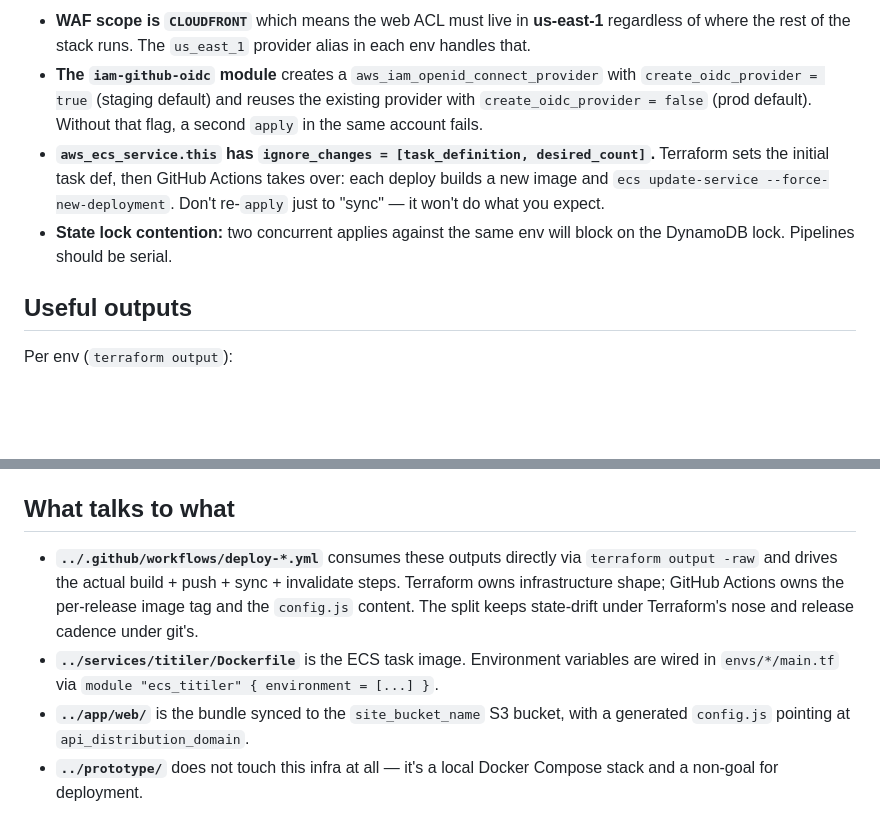
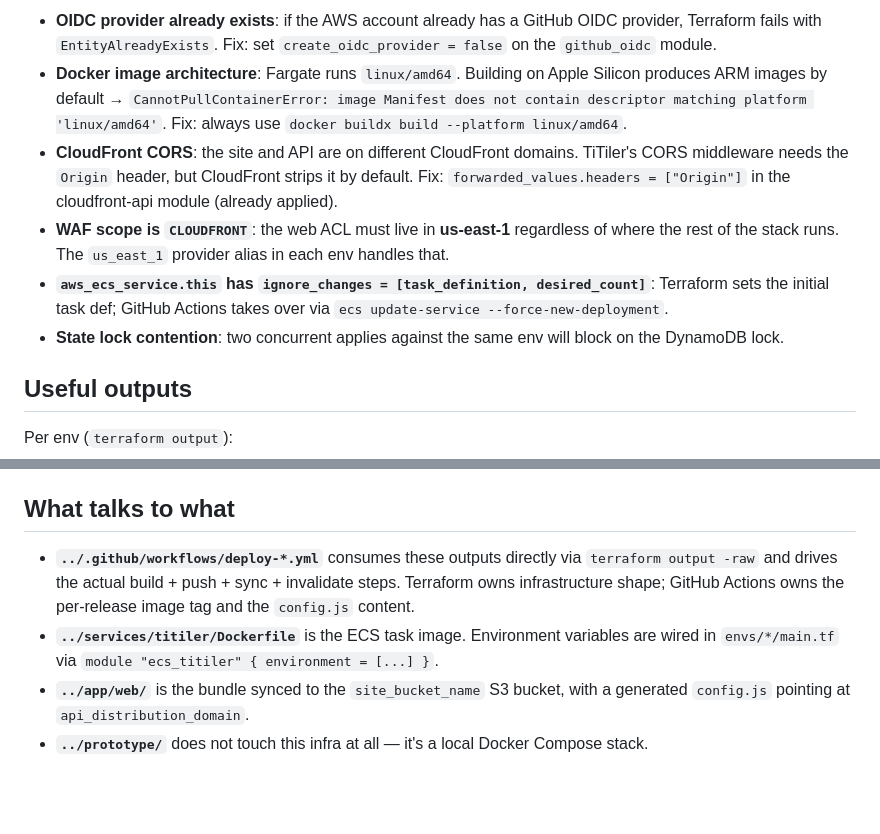
Before and after one commit to rmbl-sdp/SDP_browser, a Markdown page: infra/README.md, 2 parts joined by grey strips. GitHub-like rendering; blank space fills up the shorter version.

```diff
--- a/infra/README.md
+++ b/infra/README.md
@@ -92,8 +163,10 @@ From `SPEC.md §2a`:
 
-- **WAF scope is `CLOUDFRONT`** which means the web ACL must live in **us-east-1** regardless of where the rest of the stack runs. The `us_east_1` provider alias in each env handles that.
-- **The `iam-github-oidc` module** creates a `aws_iam_openid_connect_provider` with `create_oidc_provider = true` (staging default) and reuses the existing provider with `create_oidc_provider = false` (prod default). Without that flag, a second `apply` in the same account fails.
-- **`aws_ecs_service.this` has `ignore_changes = [task_definition, desired_count]`.** Terraform sets the initial task def, then GitHub Actions takes over: each deploy builds a new image and `ecs update-service --force-new-deployment`. Don't re-`apply` just to "sync" — it won't do what you expect.
-- **State lock contention:** two concurrent applies against the same env will block on the DynamoDB lock. Pipelines should be serial.
+- **OIDC provider already exists**: if the AWS account already has a GitHub OIDC provider, Terraform fails with `EntityAlreadyExists`. Fix: set `create_oidc_provider = false` on the `github_oidc` module.
+- **Docker image architecture**: Fargate runs `linux/amd64`. Building on Apple Silicon produces ARM images by default → `CannotPullContainerError: image Manifest does not contain descriptor matching platform 'linux/amd64'`. Fix: always use `docker buildx build --platform linux/amd64`.
+- **CloudFront CORS**: the site and API are on different CloudFront domains. TiTiler's CORS middleware needs the `Origin` header, but CloudFront strips it by default. Fix: `forwarded_values.headers = ["Origin"]` in the cloudfront-api module (already applied).
+- **WAF scope is `CLOUDFRONT`**: the web ACL must live in **us-east-1** regardless of where the rest of the stack runs. The `us_east_1` provider alias in each env handles that.
+- **`aws_ecs_service.this` has `ignore_changes = [task_definition, desired_count]`**: Terraform sets the initial task def; GitHub Actions takes over via `ecs update-service --force-new-deployment`.
+- **State lock contention**: two concurrent applies against the same env will block on the DynamoDB lock.
 
 ## Useful outputs
 
@@ -107,7 +180,7 @@ Per env (`terraform output`):
 
 ## What talks to what
 
-- **`../.github/workflows/deploy-*.yml`** consumes these outputs directly via `terraform output -raw` and drives the actual build + push + sync + invalidate steps. Terraform owns infrastructure shape; GitHub Actions owns the per-release image tag and the `config.js` content. The split keeps state-drift under Terraform's nose and release cadence under git's.
+- **`../.github/workflows/deploy-*.yml`** consumes these outputs directly via `terraform output -raw` and drives the actual build + push + sync + invalidate steps. Terraform owns infrastructure shape; GitHub Actions owns the per-release image tag and the `config.js` content.
 - **`../services/titiler/Dockerfile`** is the ECS task image. Environment variables are wired in `envs/*/main.tf` via `module "ecs_titiler" { environment = [...] }`.
 - **`../app/web/`** is the bundle synced to the `site_bucket_name` S3 bucket, with a generated `config.js` pointing at `api_distribution_domain`.
-- **`../prototype/`** does not touch this infra at all — it's a local Docker Compose stack and a non-goal for deployment.
+- **`../prototype/`** does not touch this infra at all — it's a local Docker Compose stack.
```
Also changed, not shown: other parts of infra/README.md (+89 -18 lines).
